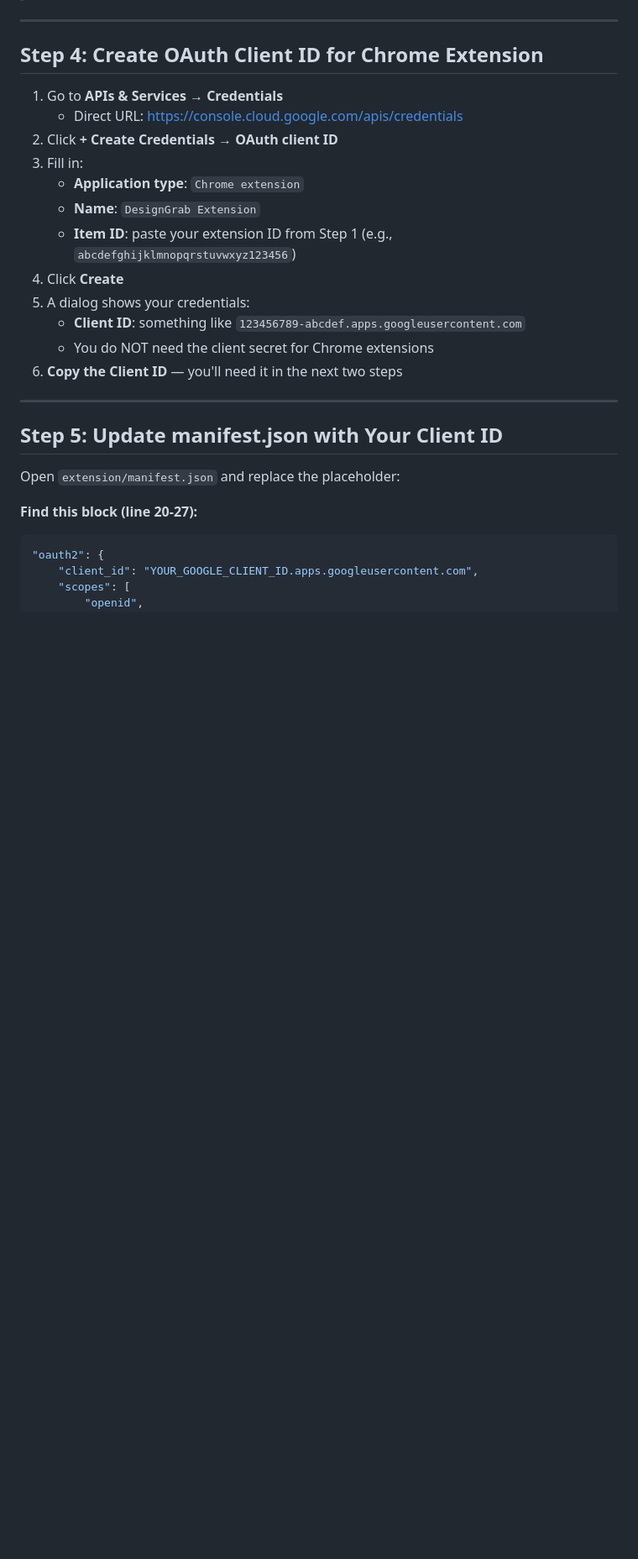
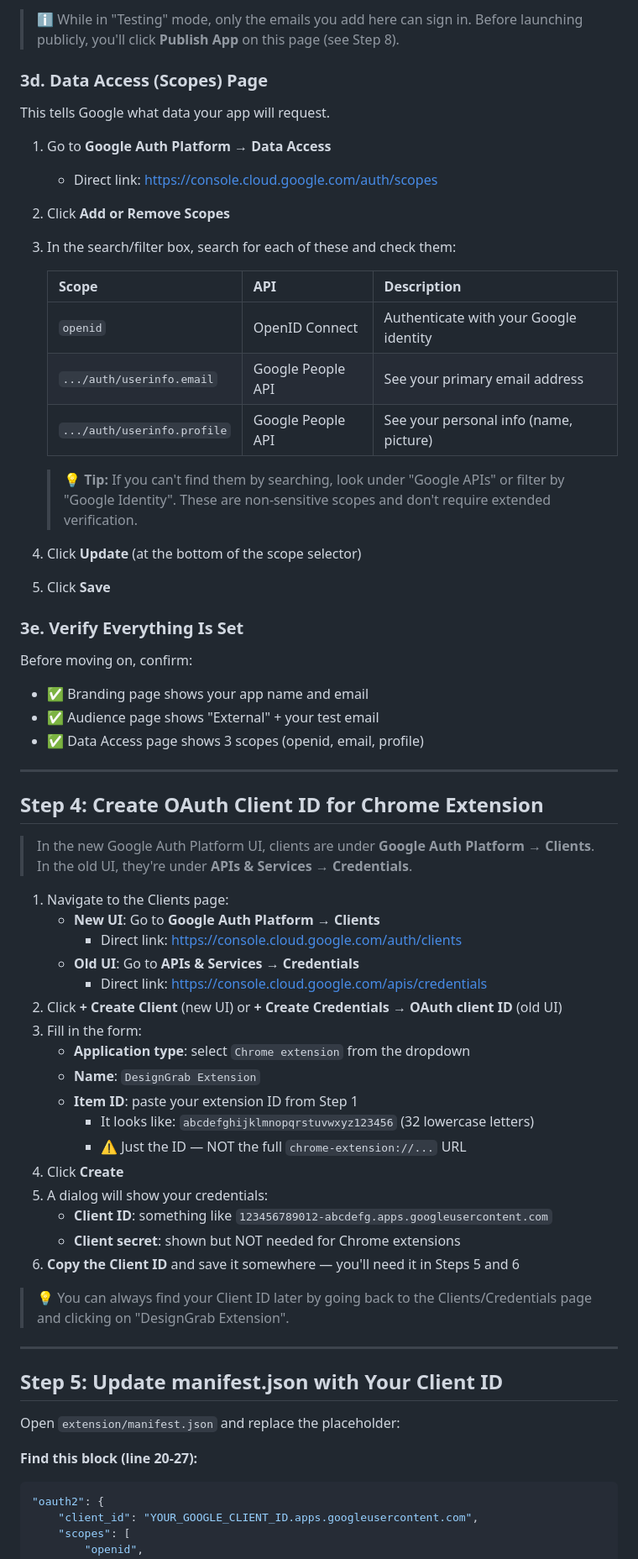
Before and after one commit to feldboy/DesignGrab, a Markdown page: GOOGLE_OAUTH_GUIDE.md, the part around one of its changes. Shown at 84% size. Drawn GitHub-style; blank space fills up the shorter version.

```diff
--- a/GOOGLE_OAUTH_GUIDE.md
+++ b/GOOGLE_OAUTH_GUIDE.md
@@ -72,20 +97,61 @@ Google requires a consent screen before you can create credentials.
+> ℹ️ While in "Testing" mode, only the emails you add here can sign in.
+> Before launching publicly, you'll click **Publish App** on this page (see Step 8).
+
+### 3d. Data Access (Scopes) Page
+
+This tells Google what data your app will request.
+
+1. Go to **Google Auth Platform → Data Access**
+   - Direct link: https://console.cloud.google.com/auth/scopes
+2. Click **Add or Remove Scopes**
+3. In the search/filter box, search for each of these and check them:
+
+   | Scope | API | Description |
+   |---|---|---|
+   | `openid` | OpenID Connect | Authenticate with your Google identity |
+   | `.../auth/userinfo.email` | Google People API | See your primary email address |
+   | `.../auth/userinfo.profile` | Google People API | See your personal info (name, picture) |
+
+   > 💡 **Tip:** If you can't find them by searching, look under "Google APIs" or filter by
+   > "Google Identity". These are non-sensitive scopes and don't require extended verification.
+
+4. Click **Update** (at the bottom of the scope selector)
+5. Click **Save**
+
+### 3e. Verify Everything Is Set
+
+Before moving on, confirm:
+- ✅ Branding page shows your app name and email
+- ✅ Audience page shows "External" + your test email
+- ✅ Data Access page shows 3 scopes (openid, email, profile)
 
 ---
 
 ## Step 4: Create OAuth Client ID for Chrome Extension
 
-1. Go to **APIs & Services → Credentials**
-   - Direct URL: https://console.cloud.google.com/apis/credentials
-2. Click **+ Create Credentials → OAuth client ID**
-3. Fill in:
-   - **Application type**: `Chrome extension`
+> In the new Google Auth Platform UI, clients are under **Google Auth Platform → Clients**.
+> In the old UI, they're under **APIs & Services → Credentials**.
+
+1. Navigate to the Clients page:
+   - **New UI**: Go to **Google Auth Platform → Clients**
+     - Direct link: https://console.cloud.google.com/auth/clients
+   - **Old UI**: Go to **APIs & Services → Credentials**
+     - Direct link: https://console.cloud.google.com/apis/credentials
+2. Click **+ Create Client** (new UI) or **+ Create Credentials → OAuth client ID** (old UI)
+3. Fill in the form:
+   - **Application type**: select `Chrome extension` from the dropdown
    - **Name**: `DesignGrab Extension`
-   - **Item ID**: paste your extension ID from Step 1 (e.g., `abcdefghijklmnopqrstuvwxyz123456`)
+   - **Item ID**: paste your extension ID from Step 1
+     - It looks like: `abcdefghijklmnopqrstuvwxyz123456` (32 lowercase letters)
+     - ⚠️ Just the ID — NOT the full `chrome-extension://...` URL
 4. Click **Create**
-5. A dialog shows your credentials:
-   - **Client ID**: something like `123456789-abcdef.apps.googleusercontent.com`
-   - You do NOT need the client secret for Chrome extensions
-6. **Copy the Client ID** — you'll need it in the next two steps
+5. A dialog will show your credentials:
+   - **Client ID**: something like `123456789012-abcdefg.apps.googleusercontent.com`
+   - **Client secret**: shown but NOT needed for Chrome extensions
+6. **Copy the Client ID** and save it somewhere — you'll need it in Steps 5 and 6
+
+> 💡 You can always find your Client ID later by going back to the Clients/Credentials page
+> and clicking on "DesignGrab Extension".
 
 ---
 
```
Also changed, not shown: other parts of GOOGLE_OAUTH_GUIDE.md (+97 -49 lines).
